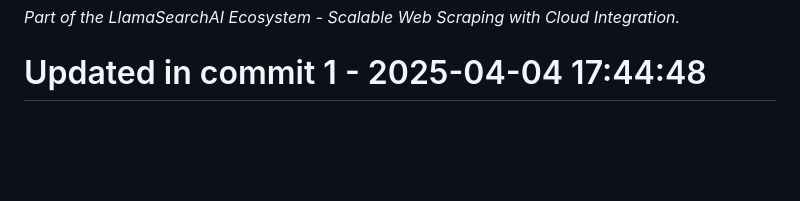
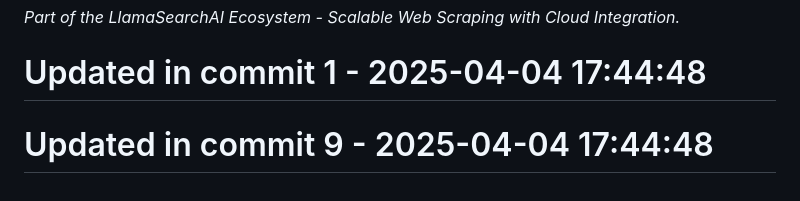
Before and after one commit to llamasearchai/llamascrapes3, a Markdown page: README.md, the part around the change. GitHub-like rendering; blank space fills up the shorter version.

Commit message:
fix: Correct issue in README.md

```diff
--- a/README.md
+++ b/README.md
@@ -147,3 +147,5 @@ Licensed under the MIT License - see the [LICENSE](LICENSE) file for details.
 
 *Part of the LlamaSearchAI Ecosystem - Scalable Web Scraping with Cloud Integration.*
 # Updated in commit 1 - 2025-04-04 17:44:48
+
+# Updated in commit 9 - 2025-04-04 17:44:48
```
